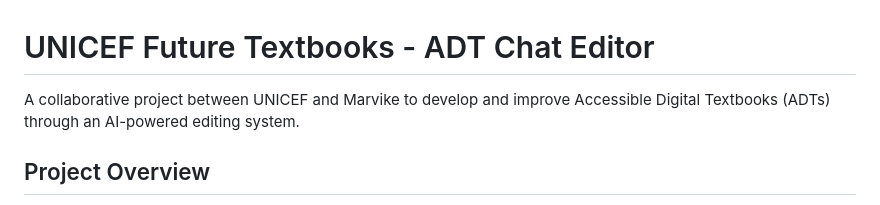
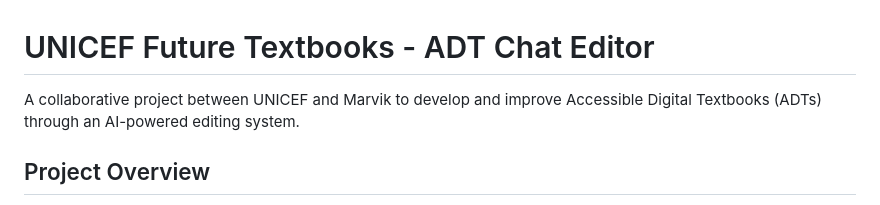
Before and after one commit to unicef/adt-chat-editor, a Markdown page: README.md, the part around the change. Rendered like a GitHub page.

```diff
--- a/README.md
+++ b/README.md
@@ -1,6 +1,6 @@
 # UNICEF Future Textbooks - ADT Chat Editor
 
-A collaborative project between UNICEF and Marvike to develop and improve Accessible Digital Textbooks (ADTs) through an AI-powered editing system.
+A collaborative project between UNICEF and Marvik to develop and improve Accessible Digital Textbooks (ADTs) through an AI-powered editing system.
 
 ## Project Overview
 
```
